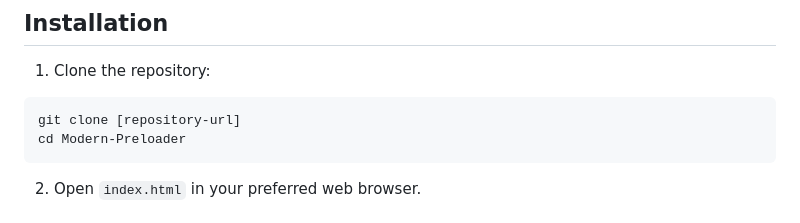
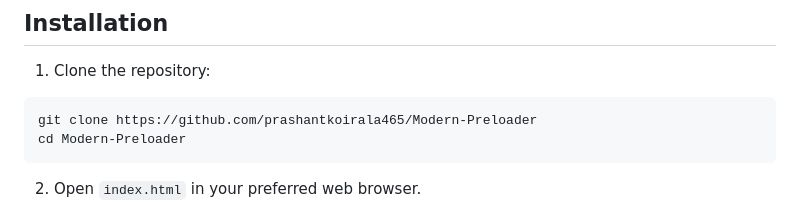
Before and after one commit to prashantkoirala465/Modern-Preloader, a Markdown page: README.md, the part around the change. GitHub-like rendering.

````diff
--- a/README.md
+++ b/README.md
@@ -25,7 +25,7 @@ A sophisticated and visually appealing preloader animation built with GSAP (Gree
 
 1. Clone the repository:
 ```bash
-git clone [repository-url]
+git clone https://github.com/prashantkoirala465/Modern-Preloader
 cd Modern-Preloader
 ```
 
````
